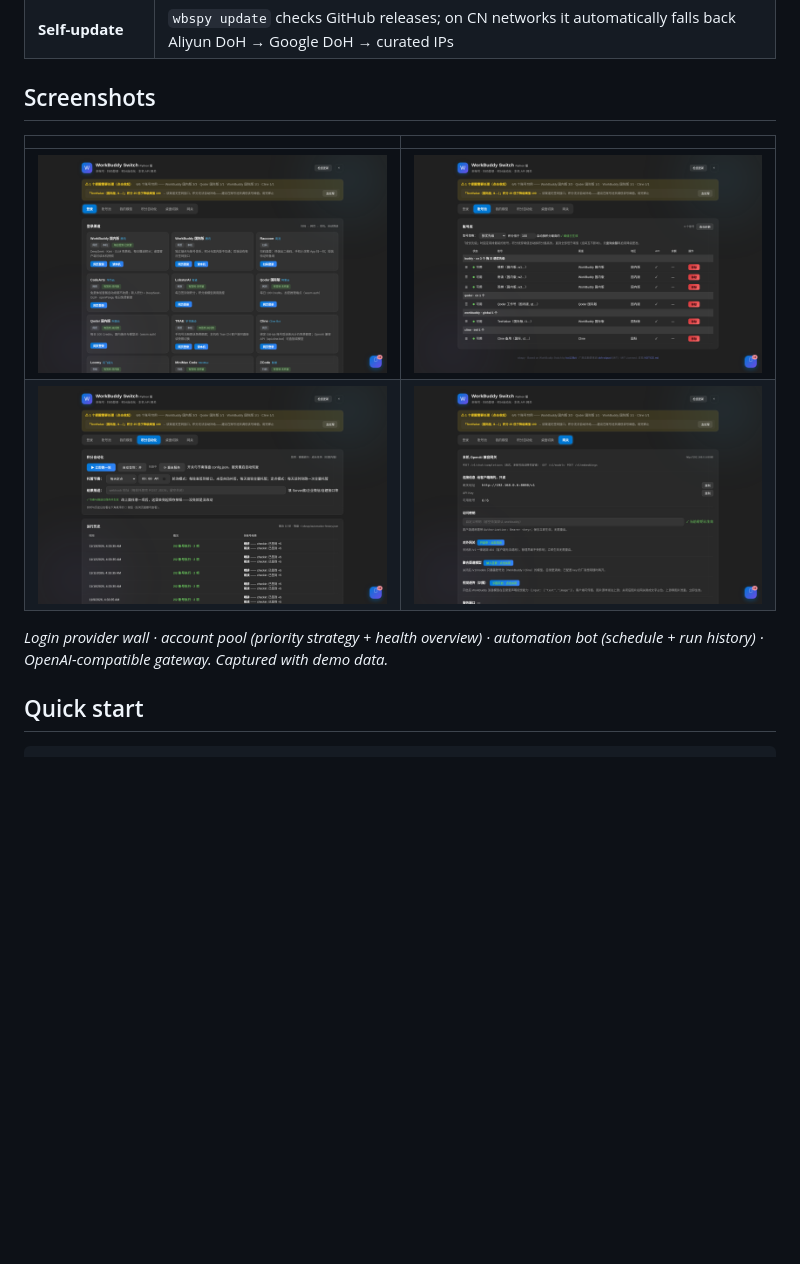
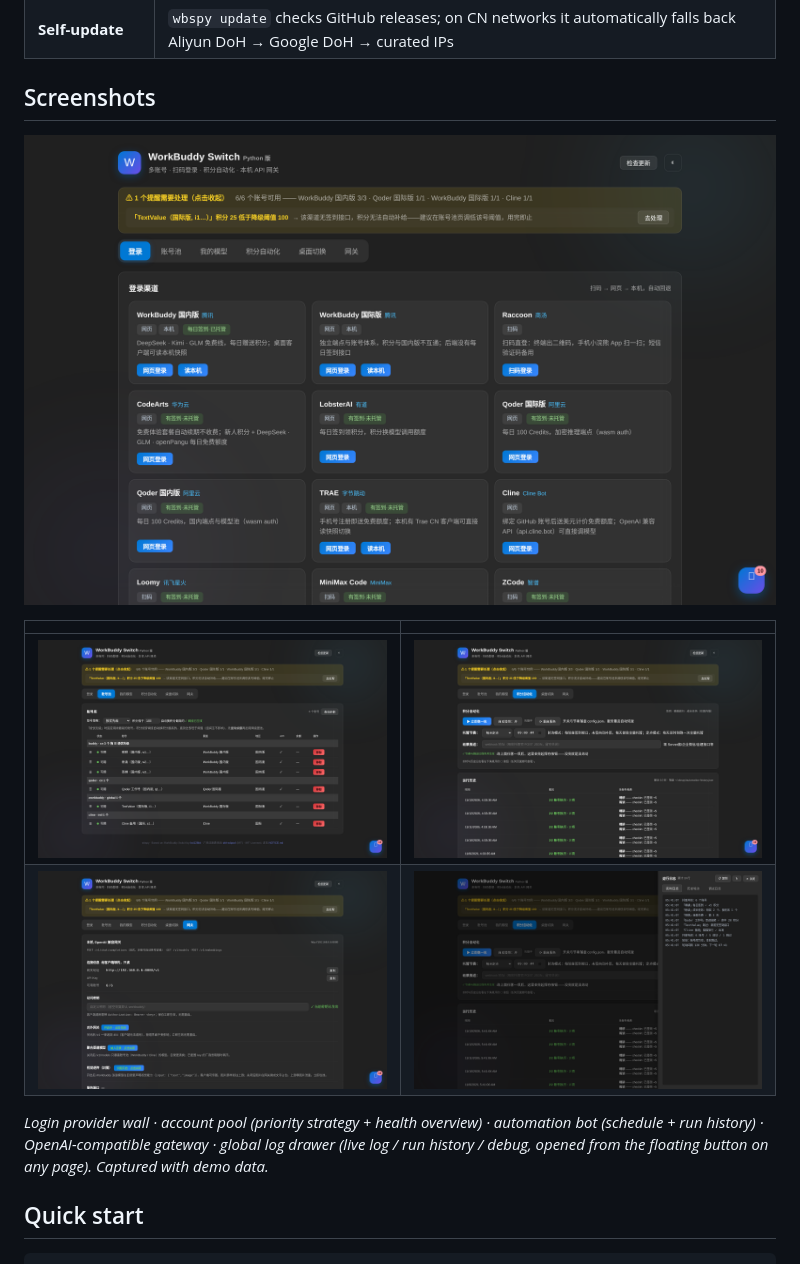
Before and after one commit to yingfing/workbuddy-switch-python, a Markdown page: README.en.md, the part around the change. Rendered like a GitHub page; pictures changed too: docs/screenshots/log_drawer.png (added); blank space fills up the shorter version.

Commit message:
docs: README 预览补日志抽屉截图，排版改首图全宽 + 2x2 网格

```diff
--- a/README.en.md
+++ b/README.en.md
@@ -44,12 +44,14 @@ Then open `http://127.0.0.1:8178` — everything else (login, check-ins, gateway
 
 ## Screenshots
 
+[![Login providers](docs/screenshots/login.png)](docs/screenshots/login.png)
+
 | | |
 |---|---|
-| [![Login providers](docs/screenshots/login.png)](docs/screenshots/login.png) | [![Account pool](docs/screenshots/accounts.png)](docs/screenshots/accounts.png) |
-| [![Automation](docs/screenshots/auto.png)](docs/screenshots/auto.png) | [![Gateway](docs/screenshots/gateway.png)](docs/screenshots/gateway.png) |
+| [![Account pool](docs/screenshots/accounts.png)](docs/screenshots/accounts.png) | [![Automation](docs/screenshots/auto.png)](docs/screenshots/auto.png) |
+| [![Gateway](docs/screenshots/gateway.png)](docs/screenshots/gateway.png) | [![Log drawer](docs/screenshots/log_drawer.png)](docs/screenshots/log_drawer.png) |
 
-*Login provider wall · account pool (priority strategy + health overview) · automation bot (schedule + run history) · OpenAI-compatible gateway. Captured with demo data.*
+*Login provider wall · account pool (priority strategy + health overview) · automation bot (schedule + run history) · OpenAI-compatible gateway · global log drawer (live log / run history / debug, opened from the floating button on any page). Captured with demo data.*
 
 ## Quick start
 
```
Also changed, not shown: README.md (+5 -3 lines).
